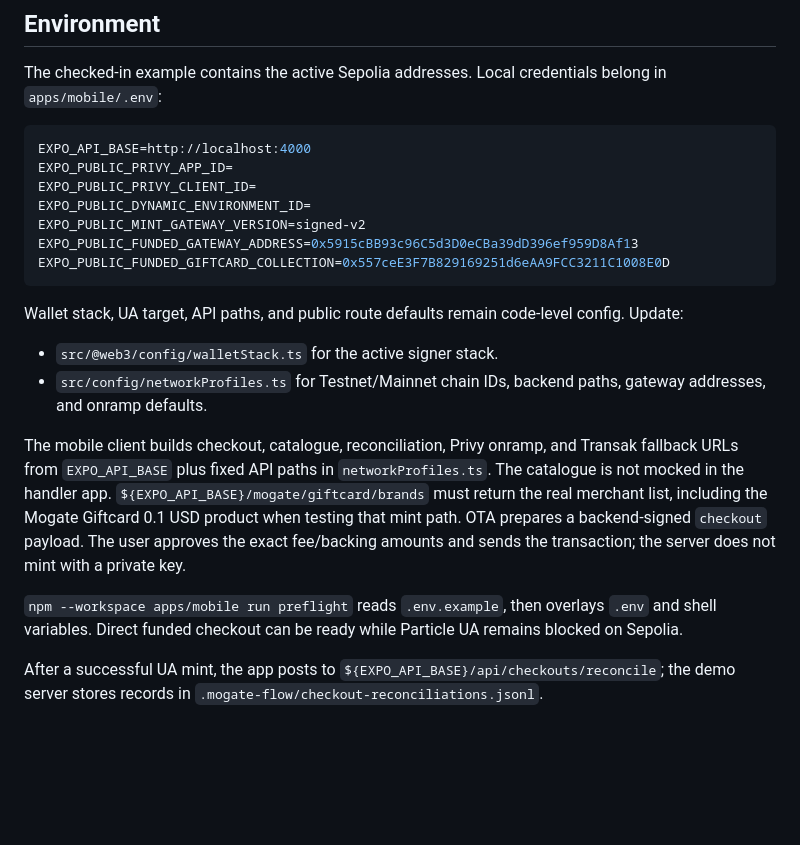
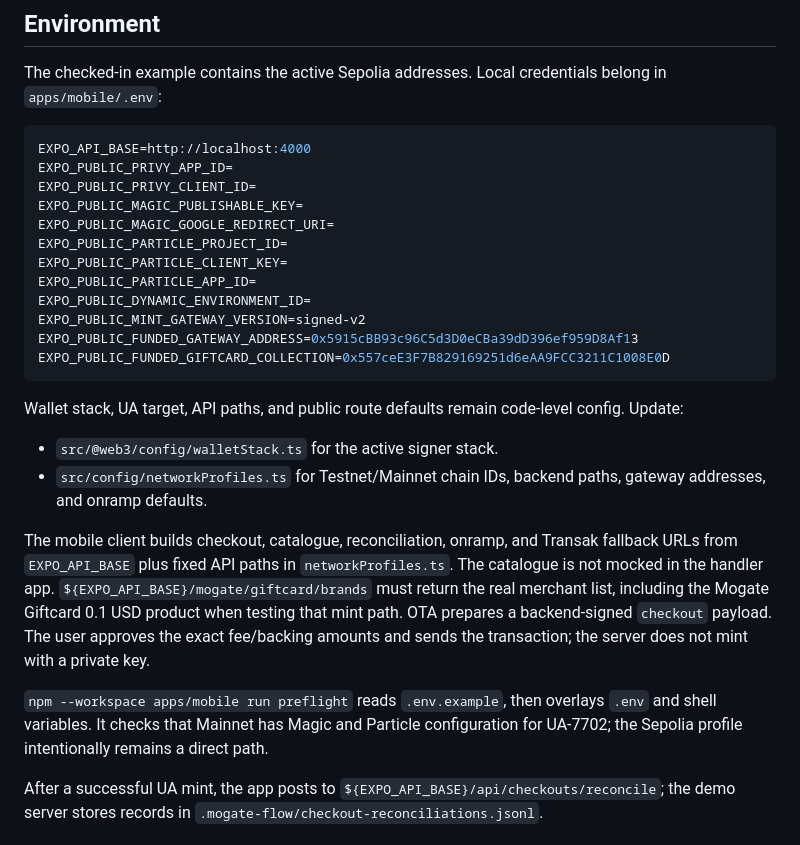
Before and after one commit to MOGATE-IO/mogate-demo-app, a Markdown page: README.md, the part around one of its changes. Rendered like a GitHub page; blank space fills up the shorter version.

```diff
--- a/README.md
+++ b/README.md
@@ -87,6 +92,11 @@ The checked-in example contains the active Sepolia addresses. Local credentials
 EXPO_API_BASE=http://localhost:4000
 EXPO_PUBLIC_PRIVY_APP_ID=
 EXPO_PUBLIC_PRIVY_CLIENT_ID=
+EXPO_PUBLIC_MAGIC_PUBLISHABLE_KEY=
+EXPO_PUBLIC_MAGIC_GOOGLE_REDIRECT_URI=
+EXPO_PUBLIC_PARTICLE_PROJECT_ID=
+EXPO_PUBLIC_PARTICLE_CLIENT_KEY=
+EXPO_PUBLIC_PARTICLE_APP_ID=
 EXPO_PUBLIC_DYNAMIC_ENVIRONMENT_ID=
 EXPO_PUBLIC_MINT_GATEWAY_VERSION=signed-v2
 EXPO_PUBLIC_FUNDED_GATEWAY_ADDRESS=0x5915cBB93c96C5d3D0eCBa39dD396ef959D8Af13
@@ -98,13 +108,14 @@ Wallet stack, UA target, API paths, and public route defaults remain code-level
 - `src/@web3/config/walletStack.ts` for the active signer stack.
 - `src/config/networkProfiles.ts` for Testnet/Mainnet chain IDs, backend paths, gateway addresses, and onramp defaults.
 
-The mobile client builds checkout, catalogue, reconciliation, Privy onramp, and Transak fallback URLs from `EXPO_API_BASE` plus fixed API paths in `networkProfiles.ts`.
+The mobile client builds checkout, catalogue, reconciliation, onramp, and Transak fallback URLs from `EXPO_API_BASE` plus fixed API paths in `networkProfiles.ts`.
 The catalogue is not mocked in the handler app. `${EXPO_API_BASE}/mogate/giftcard/brands` must return the real merchant list, including the Mogate Giftcard 0.1 USD product when testing that mint path.
 OTA prepares a backend-signed `checkout` payload. The user approves the exact fee/backing amounts
 and sends the transaction; the server does not mint with a private key.
 
 `npm --workspace apps/mobile run preflight` reads `.env.example`, then overlays `.env` and shell
-variables. Direct funded checkout can be ready while Particle UA remains blocked on Sepolia.
+variables. It checks that Mainnet has Magic and Particle configuration for UA-7702; the Sepolia
+profile intentionally remains a direct path.
 
 After a successful UA mint, the app posts to `${EXPO_API_BASE}/api/checkouts/reconcile`; the demo server stores records in `.mogate-flow/checkout-reconciliations.jsonl`.
 
```
Also changed, not shown: other parts of README.md (+37 -33 lines).
